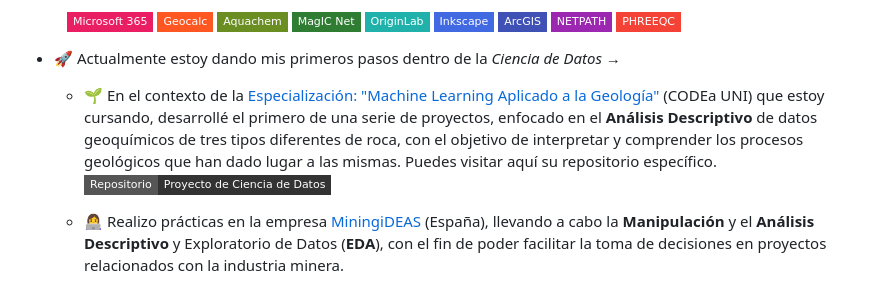
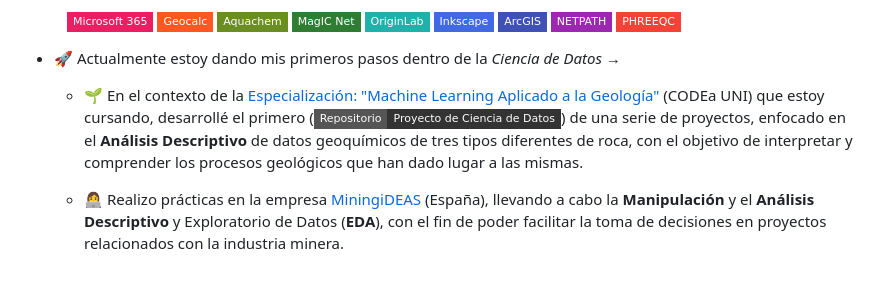
Before and after one commit to MelisaGlokGalli/MelisaGlokGalli, a Markdown page: README.md, the part around the change. Rendered like a GitHub page; badges without logos.

```diff
--- a/README.md
+++ b/README.md
@@ -25,8 +25,7 @@
 
 - 🚀 Actualmente estoy dando mis primeros pasos dentro de la *Ciencia de Datos* →
 
-     - 🌱 En el contexto de la [Especialización: "Machine Learning Aplicado a la Geología"](https://www.codeauni.com/capacitaciones/especializaciones/92/) (CODEa UNI) que estoy cursando, desarrollé el primero de una serie de proyectos, enfocado en el **Análisis Descriptivo** de datos geoquímicos de tres tipos diferentes de roca, con el objetivo de interpretar y comprender los procesos geológicos que han dado lugar a las mismas. Puedes visitar aquí su repositorio específico.
-[![Proyecto de Ciencia de Datos](https://img.shields.io/badge/Repositorio-Proyecto_de_Ciencia_de_Datos-333333?style=flat-square&logo=github)](https://github.com/tu-usuario/nombre-del-repositorio-del-proyecto)
+     - 🌱 En el contexto de la [Especialización: "Machine Learning Aplicado a la Geología"](https://www.codeauni.com/capacitaciones/especializaciones/92/) (CODEa UNI) que estoy cursando, desarrollé el primero ([![Proyecto de Ciencia de Datos](https://img.shields.io/badge/Repositorio-Proyecto_de_Ciencia_de_Datos-333333?style=flat-square&logo=github)](https://github.com/tu-usuario/nombre-del-repositorio-del-proyecto)) de una serie de proyectos, enfocado en el **Análisis Descriptivo** de datos geoquímicos de tres tipos diferentes de roca, con el objetivo de interpretar y comprender los procesos geológicos que han dado lugar a las mismas.
 
      - 👩‍💻 Realizo prácticas en la empresa [MiningiDEAS](https://www.miningideas.com/) (España), llevando a cabo la **Manipulación** y el **Análisis Descriptivo** y Exploratorio de Datos (**EDA**), con el fin de poder facilitar la toma de decisiones en proyectos relacionados con la industria minera.
 
```
